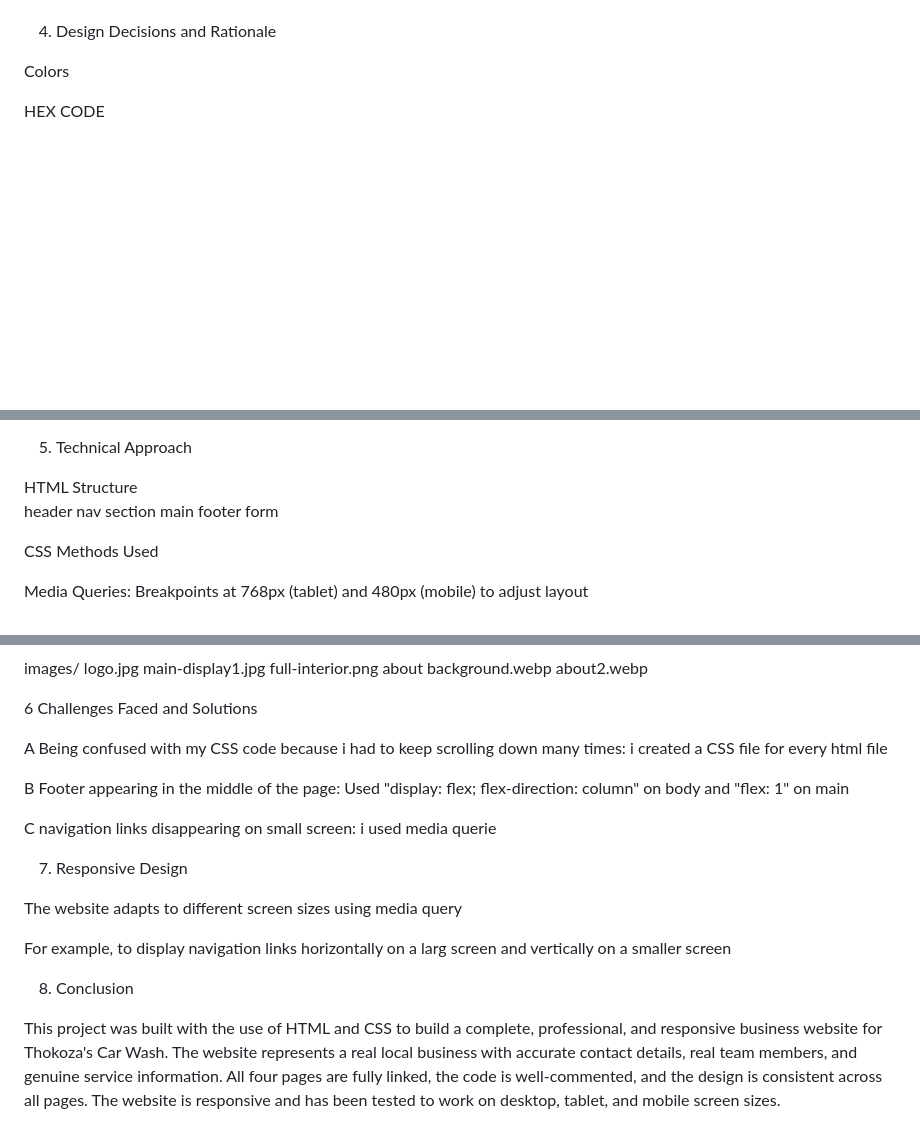
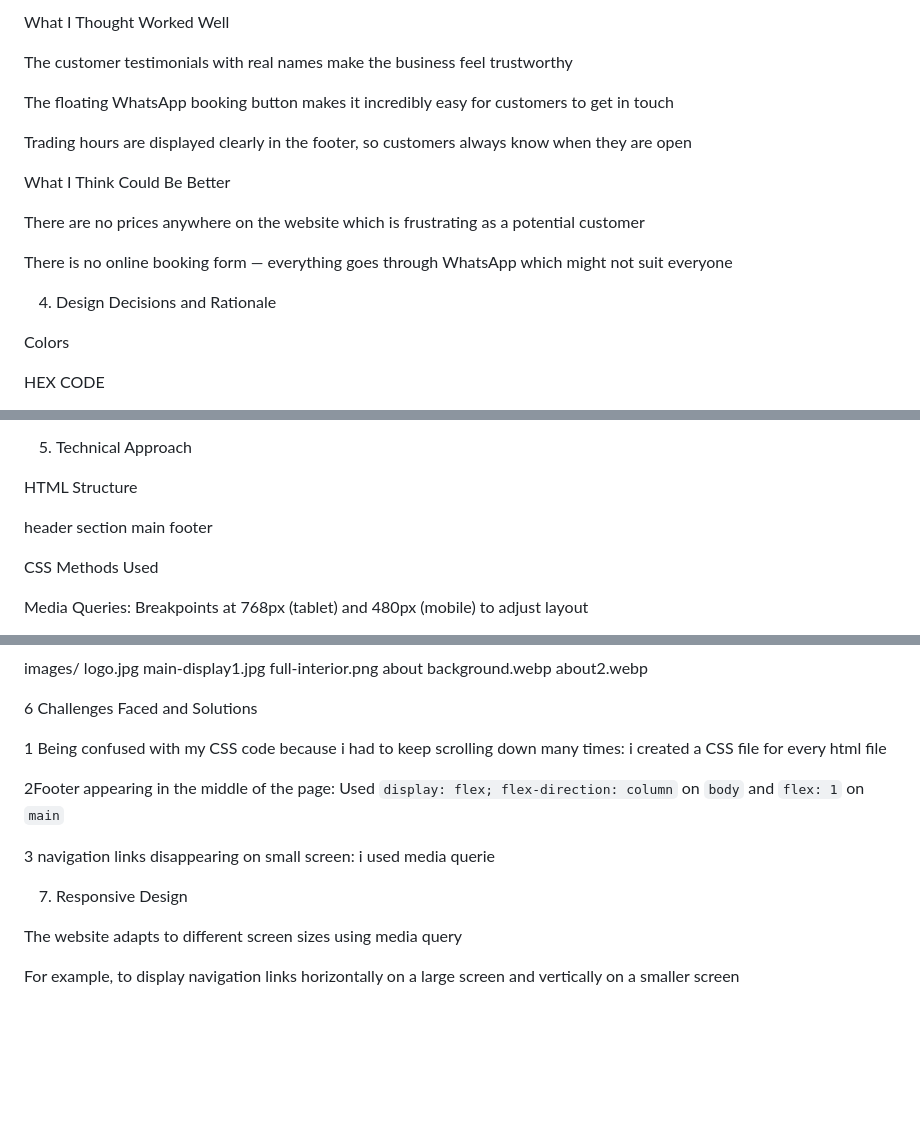
Before and after one commit to analystmodikwe/WEBSITE-PROJECT, a Markdown page: README.md, 3 parts joined by grey strips. Drawn GitHub-style; blank space fills up the shorter version.

```diff
--- a/README.md
+++ b/README.md
@@ -93,3 +169,16 @@ FILES: contact.html and contact.css
+What I Thought Worked Well
+
+The customer testimonials with real names make the business feel trustworthy
+
+The floating WhatsApp booking button makes it incredibly easy for customers to get in touch
+
+Trading hours are displayed clearly in the footer, so customers always know when they are open
+
+What I Think Could Be Better
+
+There are no prices anywhere on the website which is frustrating as a potential customer
+
+There is no online booking form — everything goes through WhatsApp which might not suit everyone
 
 
 
@@ -156,12 +245,12 @@ CSS Grid
 5. Technical Approach
 
 HTML Structure
- header
- nav
- section
- main
- footer
- form
+
+header
+section
+main
+footer
+
 
 CSS Methods Used
 
@@ -198,20 +287,14 @@ images/
 
 6 Challenges Faced and Solutions
 
-A Being confused with my CSS code because i had to keep scrolling down many times:  i created a CSS file for every html file
+1 Being confused with my CSS code because i had to keep scrolling down many times:  i created a CSS file for every html file
 
-B Footer appearing in the middle of the page:  Used "display: flex; flex-direction: column" on body and "flex: 1" on main
+2Footer appearing in the middle of the page:  Used `display: flex; flex-direction: column` on `body` and `flex: 1` on `main`
 
-C navigation links disappearing on small screen: i used media querie
+3 navigation links disappearing on small screen: i used media querie
 
 7. Responsive Design
 
 The website adapts to different screen sizes using media query
 
-For example, to display navigation links horizontally on a larg screen and vertically on a smaller screen
-
-
-
-8. Conclusion
-
-This project was built with the use of HTML and CSS to build a complete, professional, and responsive business website for Thokoza's Car Wash. The website represents a real local business with accurate contact details, real team members, and genuine service information. All four pages are fully linked, the code is well-commented, and the design is consistent across all pages. The website is responsive and has been tested to work on desktop, tablet, and mobile screen sizes.
+For example, to display navigation links horizontally on a large screen and vertically on a smaller screen
```
Also changed, not shown: other parts of README.md (+82 -6 lines).
